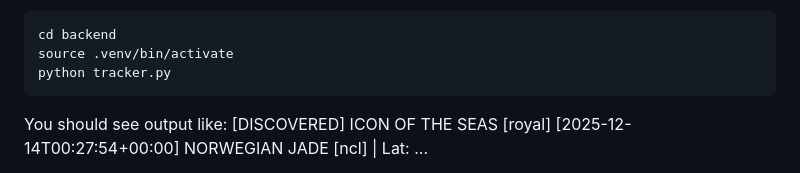
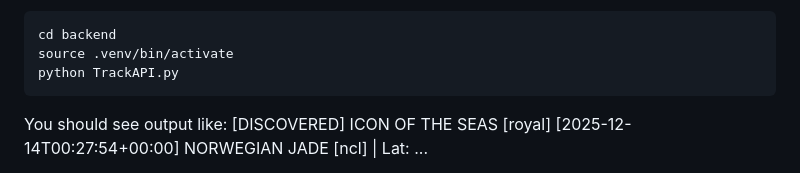
Before and after one commit to Avimaslow/cruise-tracker, a Markdown page: README.md, the part around the change. Rendered like a GitHub page.

Commit message:
Update command to run TrackAPI instead of tracker

````diff
--- a/README.md
+++ b/README.md
@@ -104,7 +104,7 @@ Streams live AIS data and writes ship positions + routes.
 ```bash
 cd backend
 source .venv/bin/activate
-python tracker.py
+python TrackAPI.py
 ```
 You should see output like:
 [DISCOVERED] ICON OF THE SEAS [royal]
````
